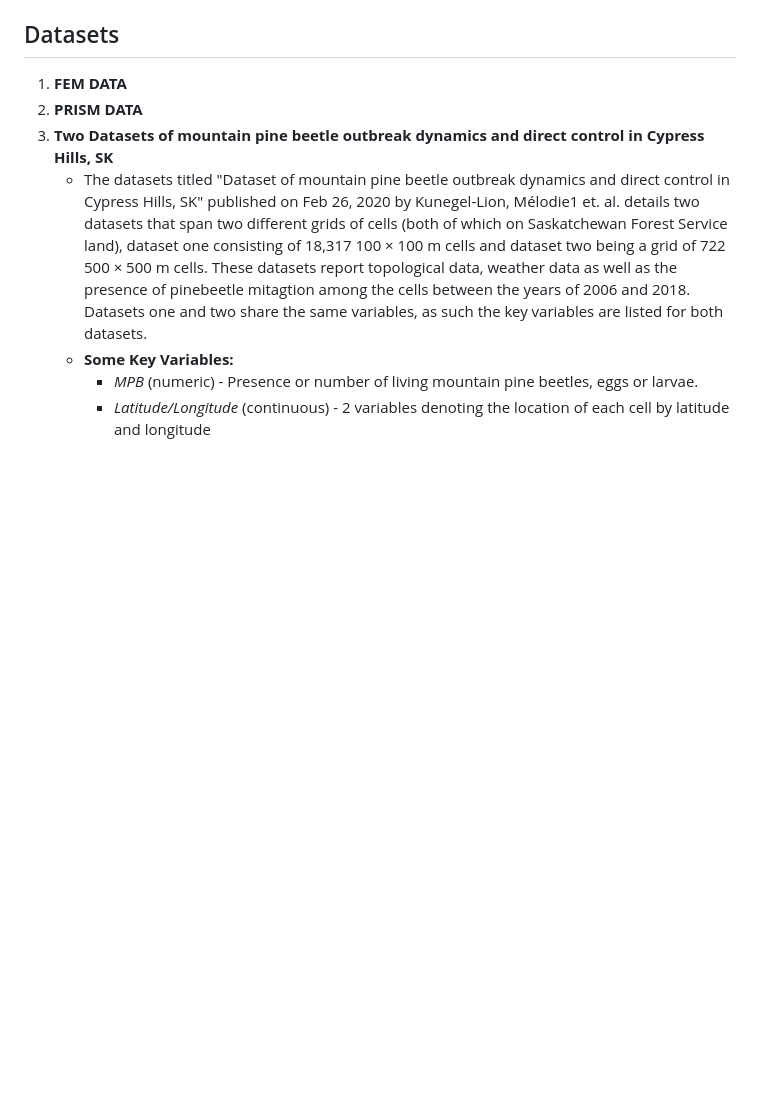
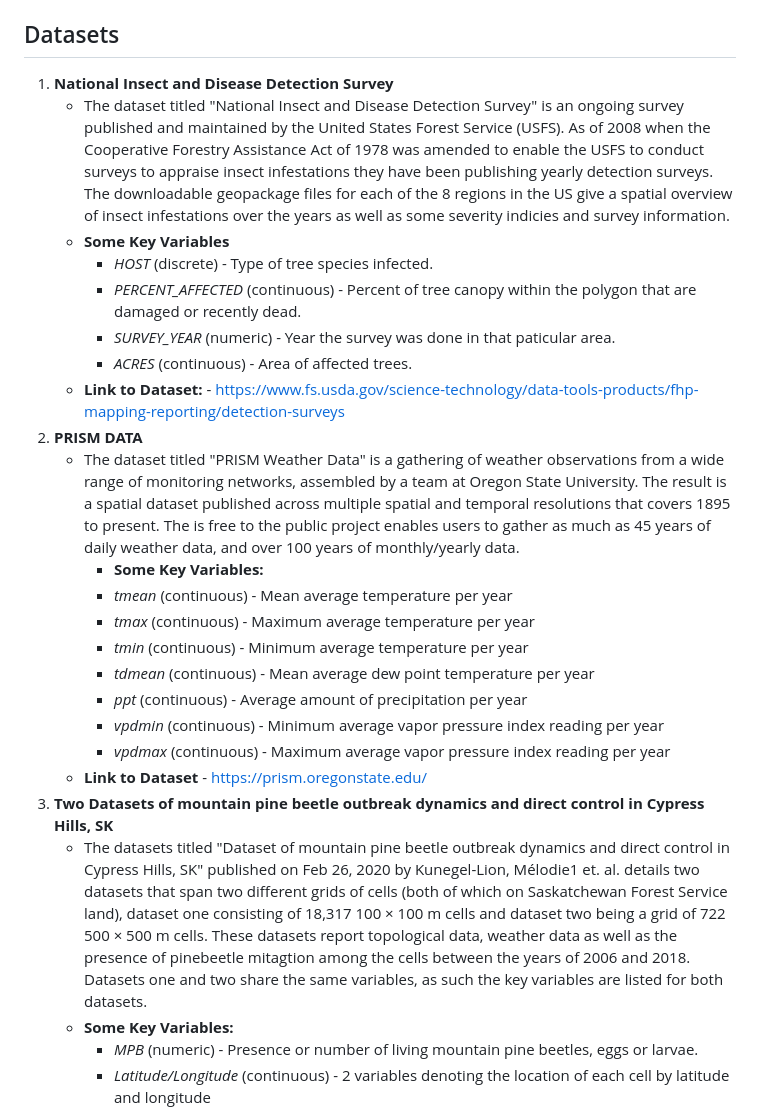
Before and after one commit to hairycats/ENVS_399_PINE_BEETLES, a Markdown page: README.md, the part around the change. GitHub-like rendering; blank space fills up the shorter version.

Commit message:
Updated beetle and prism readme

```diff
--- a/README.md
+++ b/README.md
@@ -6,8 +6,25 @@ Mountain Pine Beetle outbreaks have been prevalent for more than 30 years in the
 Efforts to reduce beetle kill are shown to be both possible and effective, but a large-scale project will involve lots of resources and strict coordination in order to reduce the pine beetle population in the Rockies. We look to use historical data recording Mountain Pine Beetle outbreaks in order to better predict how they’ll spread in the coming years. We’ll also use data reflecting current beetle outbreaks to devise a strategy in order to greatly decrease the beetle population.
 
 ## Datasets
-1. **FEM DATA**
+1. **National Insect and Disease Detection Survey**
+    - The dataset titled "National Insect and Disease Detection Survey" is an ongoing survey published and maintained by the United States Forest Service (USFS). As of 2008 when the Cooperative Forestry Assistance Act of 1978 was amended to enable the USFS to conduct surveys to appraise insect infestations they have been publishing yearly detection surveys. The downloadable geopackage files for each of the 8 regions in the US give a spatial overview of insect infestations over the years as well as some severity indicies and survey information.
+    - **Some Key Variables**
+        - *HOST* (discrete) - Type of tree species infected.
+        - *PERCENT_AFFECTED* (continuous) - Percent of tree canopy within the polygon that are damaged or recently dead.
+        - *SURVEY_YEAR* (numeric) - Year the survey was done in that paticular area.
+        - *ACRES* (continuous) - Area of affected trees.
+    - **Link to Dataset:** - https://www.fs.usda.gov/science-technology/data-tools-products/fhp-mapping-reporting/detection-surveys
 2. **PRISM DATA**
+    - The dataset titled "PRISM Weather Data" is a gathering of weather observations from a wide range of monitoring networks, assembled by a team at Oregon State University. The result is a spatial dataset published across multiple spatial and temporal resolutions that covers 1895 to present. The is free to the public project enables users to gather as much as 45 years of daily weather data, and over 100 years of monthly/yearly data.
+        - **Some Key Variables:**
+        - *tmean* (continuous) - Mean average temperature per year
+        - *tmax* (continuous) - Maximum average temperature per year
+        - *tmin* (continuous) - Minimum average temperature per year
+        - *tdmean* (continuous) - Mean average dew point temperature per year
+        - *ppt* (continuous) - Average amount of precipitation per year
+        - *vpdmin* (continuous) - Minimum average vapor pressure index reading per year
+        - *vpdmax* (continuous) - Maximum average vapor pressure index reading per year
+    - **Link to Dataset** - https://prism.oregonstate.edu/
 3. **Two Datasets of mountain pine beetle outbreak dynamics and direct control in Cypress Hills, SK**
     - The datasets titled "Dataset of mountain pine beetle outbreak dynamics and direct control in Cypress Hills, SK" published on Feb 26, 2020 by Kunegel-Lion, Mélodie1 et. al. details two datasets that span two different grids of cells (both of which on Saskatchewan Forest Service land), dataset one consisting of 18,317 100 × 100 m cells and dataset two being a grid of 722 500 × 500 m cells. These datasets report topological data, weather data as well as the presence of pinebeetle mitagtion among the cells between the years of 2006 and 2018. Datasets one and two share the same variables, as such the key variables are listed for both datasets.
     - **Some Key Variables:**
```
